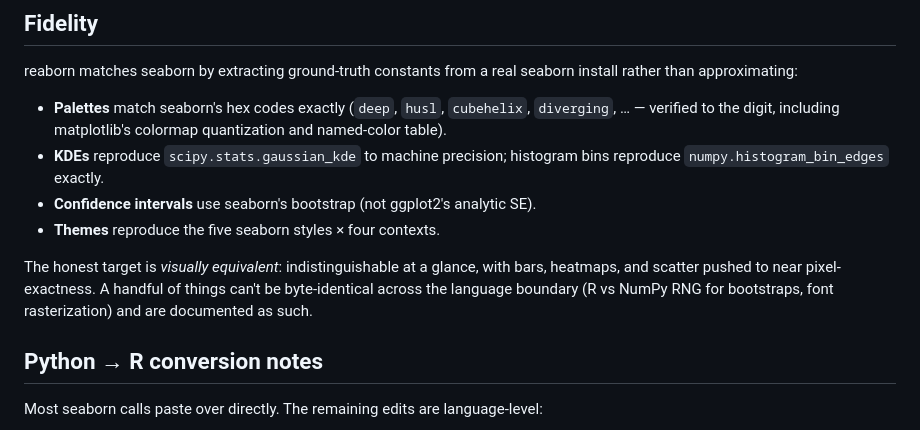
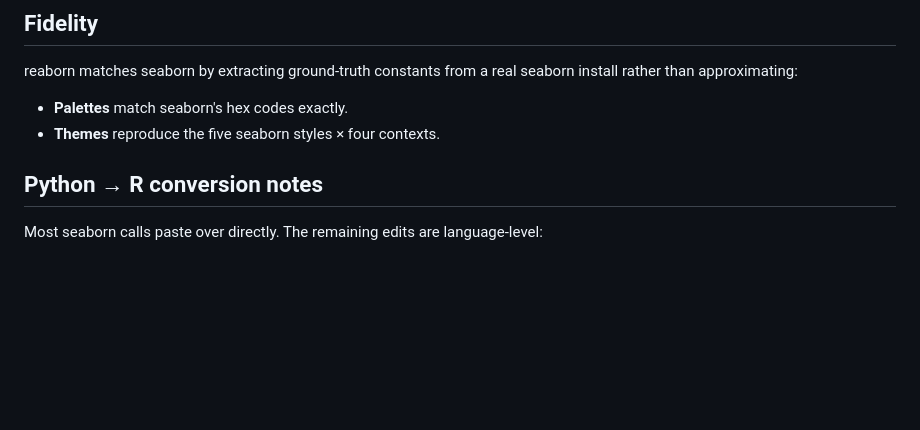
Before and after one commit to shawntz/reaborn, a Markdown page: README.md, the part around the change. GitHub-like rendering; blank space fills up the shorter version.

```diff
--- a/README.md
+++ b/README.md
@@ -81,18 +81,8 @@ The full classic seaborn function API:
 reaborn matches seaborn by extracting ground-truth constants from a real seaborn
 install rather than approximating:
 
-- **Palettes** match seaborn's hex codes exactly (`deep`, `husl`, `cubehelix`,
-  `diverging`, … — verified to the digit, including matplotlib's colormap
-  quantization and named-color table).
-- **KDEs** reproduce `scipy.stats.gaussian_kde` to machine precision; histogram
-  bins reproduce `numpy.histogram_bin_edges` exactly.
-- **Confidence intervals** use seaborn's bootstrap (not ggplot2's analytic SE).
+- **Palettes** match seaborn's hex codes exactly.
 - **Themes** reproduce the five seaborn styles × four contexts.
-
-The honest target is *visually equivalent*: indistinguishable at a glance, with
-bars, heatmaps, and scatter pushed to near pixel-exactness. A handful of things
-can't be byte-identical across the language boundary (R vs NumPy RNG for
-bootstraps, font rasterization) and are documented as such.
 
 ## Python → R conversion notes
 
```
